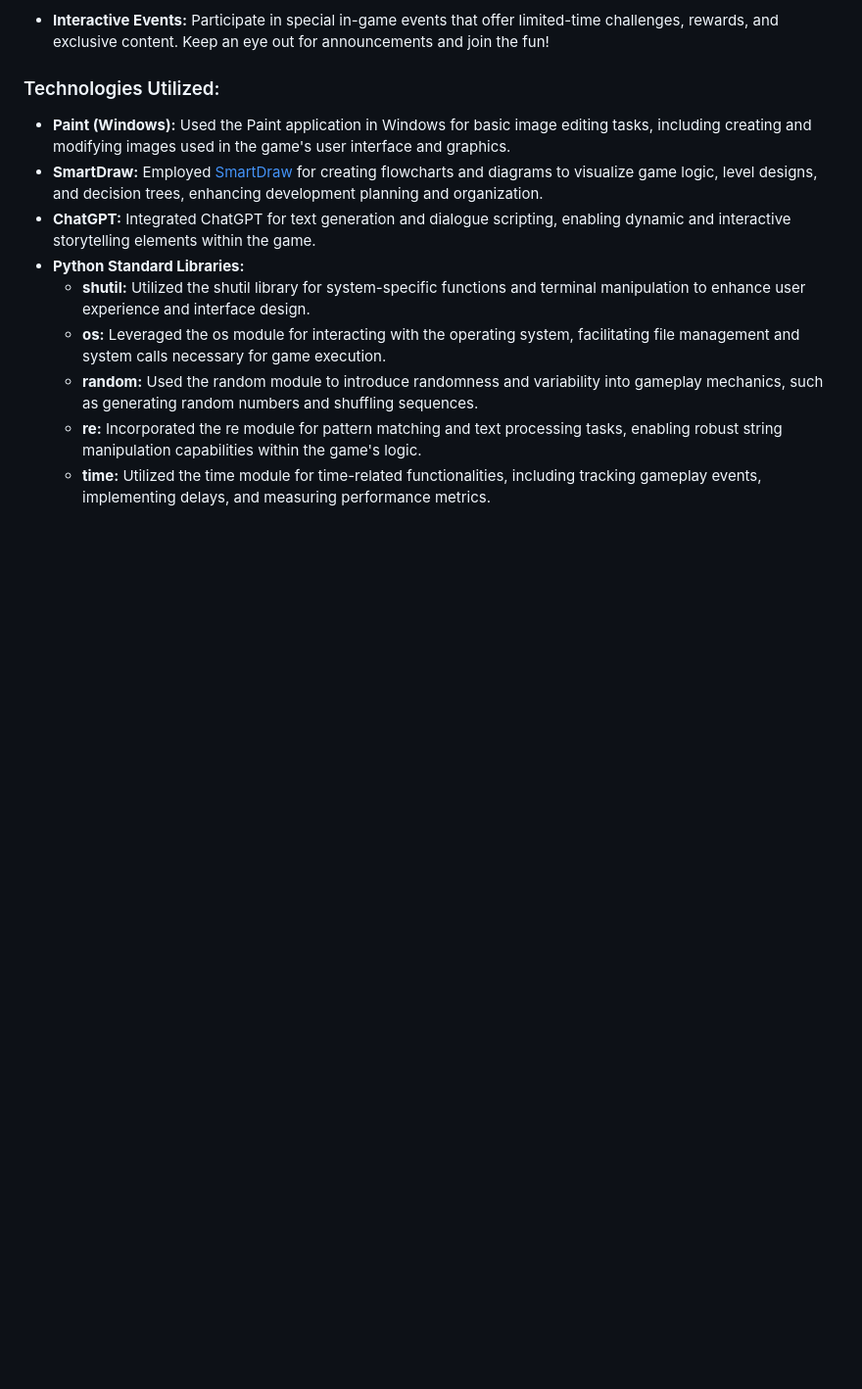
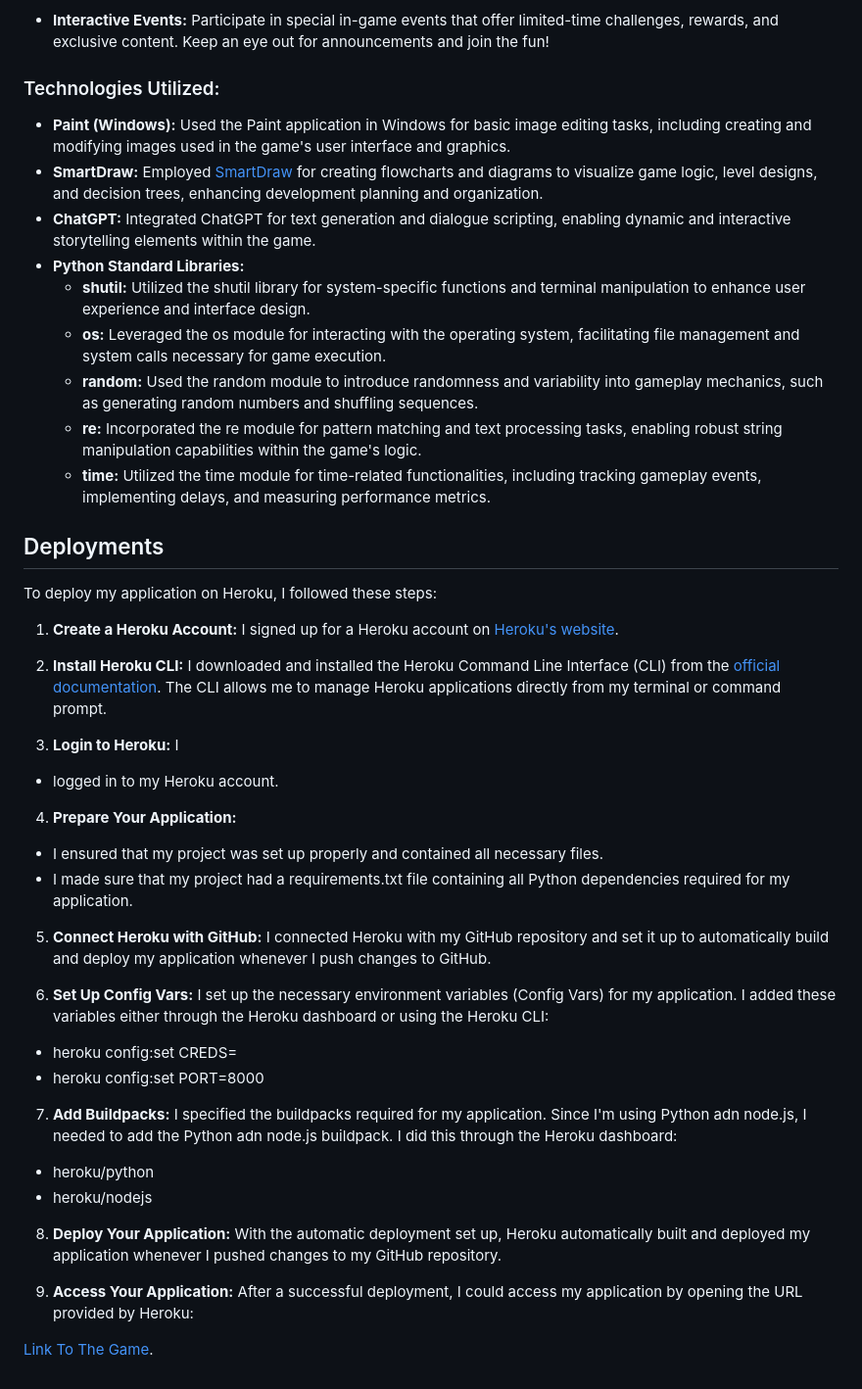
Before and after one commit to nlekkerman/save-waldo, a Markdown page: README.md, the part around the change. Shown at 98% size. GitHub-like rendering; blank space fills up the shorter version.

Commit message:
Added deployment and tehnologies to readme

```diff
--- a/README.md
+++ b/README.md
@@ -198,3 +198,36 @@ The `save-waldo` module aims to deliver an immersive and challenging text-based
   - **random:** Used the random module to introduce randomness and variability into gameplay mechanics, such as generating random numbers and shuffling sequences.
   - **re:** Incorporated the re module for pattern matching and text processing tasks, enabling robust string manipulation capabilities within the game's logic.
   - **time:** Utilized the time module for time-related functionalities, including tracking gameplay events, implementing delays, and measuring performance metrics.
+
+## Deployments
+
+To deploy my application on Heroku, I followed these steps:
+
+1. **Create a Heroku Account:** I signed up for a Heroku account on [Heroku's website](https://www.heroku.com/).
+
+2. **Install Heroku CLI:** I downloaded and installed the Heroku Command Line Interface (CLI) from the [official documentation](https://devcenter.heroku.com/articles/heroku-cli). The CLI allows me to manage Heroku applications directly from my terminal or command prompt.
+
+3. **Login to Heroku:** I
+- logged in to my Heroku account.
+
+4. **Prepare Your Application:**
+- I ensured that my project was set up properly and contained all necessary files.
+- I made sure that my project had a requirements.txt file containing all Python dependencies required for my application.
+
+5. **Connect Heroku with GitHub:** I connected Heroku with my GitHub repository and set it up to automatically build and deploy my application whenever I push changes to GitHub.
+
+6. **Set Up Config Vars:** I set up the necessary environment variables (Config Vars) for my application. I added these variables either through the Heroku dashboard or using the Heroku CLI:
+- heroku config:set CREDS=<my-credentials>
+- heroku config:set PORT=8000
+
+
+7. **Add Buildpacks:** I specified the buildpacks required for my application. Since I'm using Python adn node.js, I needed to add the Python adn node.js buildpack. I did this through the Heroku dashboard:
+- heroku/python
+- heroku/nodejs
+
+
+8. **Deploy Your Application:** With the automatic deployment set up, Heroku automatically built and deployed my application whenever I pushed changes to my GitHub repository.
+
+9. **Access Your Application:** After a successful deployment, I could access my application by opening the URL provided by Heroku:
+
+[Link To The Game](https://save-waldo-d25a8b526b3c.herokuapp.com/).
```
